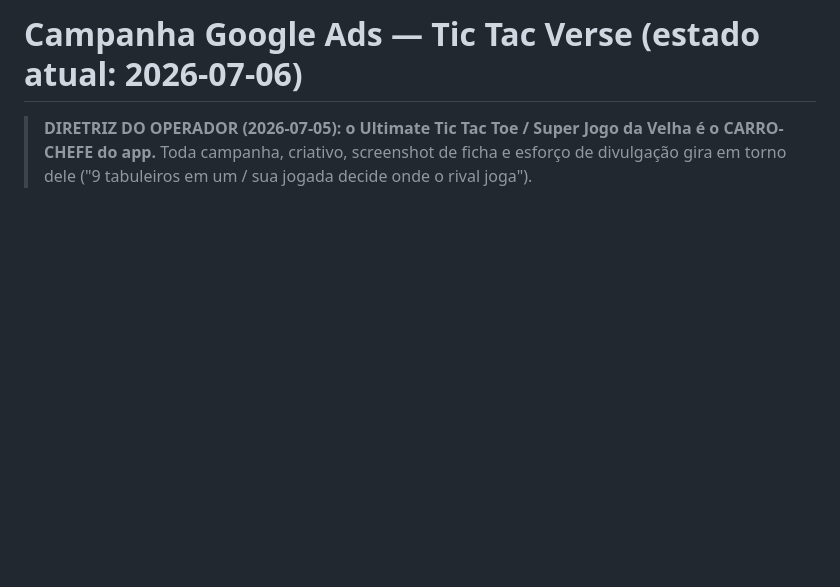
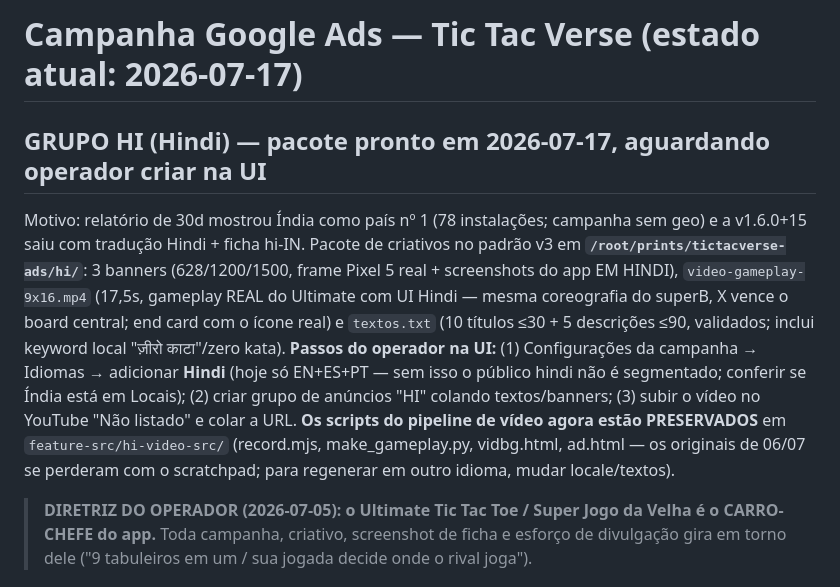
Before and after one commit to Bobagi/tictacverse, a Markdown page: docs/google-ads-campaign.md, the part around the change. Drawn GitHub-style; blank space fills up the shorter version.

Commit message:
docs: pacote do grupo HI (Hindi) da campanha — criativos prontos + passos do operador
Co-Authored-By: Claude Fable 5 <noreply@anthropic.com>

```diff
--- a/docs/google-ads-campaign.md
+++ b/docs/google-ads-campaign.md
@@ -1,4 +1,20 @@
-# Campanha Google Ads — Tic Tac Verse (estado atual: 2026-07-06)
+# Campanha Google Ads — Tic Tac Verse (estado atual: 2026-07-17)
+
+## GRUPO HI (Hindi) — pacote pronto em 2026-07-17, aguardando operador criar na UI
+
+Motivo: relatório de 30d mostrou Índia como país nº 1 (78 instalações; campanha sem geo)
+e a v1.6.0+15 saiu com tradução Hindi + ficha hi-IN. Pacote de criativos no padrão v3 em
+**`/root/prints/tictacverse-ads/hi/`**: 3 banners (628/1200/1500, frame Pixel 5 real +
+screenshots do app EM HINDI), `video-gameplay-9x16.mp4` (17,5s, gameplay REAL do Ultimate
+com UI Hindi — mesma coreografia do superB, X vence o board central; end card com o ícone
+real) e `textos.txt` (10 títulos ≤30 + 5 descrições ≤90, validados; inclui keyword local
+"ज़ीरो काटा"/zero kata). **Passos do operador na UI:** (1) Configurações da campanha →
+Idiomas → adicionar **Hindi** (hoje só EN+ES+PT — sem isso o público hindi não é
+segmentado; conferir se Índia está em Locais); (2) criar grupo de anúncios "HI" colando
+textos/banners; (3) subir o vídeo no YouTube "Não listado" e colar a URL. **Os scripts do
+pipeline de vídeo agora estão PRESERVADOS** em `feature-src/hi-video-src/` (record.mjs,
+make_gameplay.py, vidbg.html, ad.html — os originais de 06/07 se perderam com o scratchpad;
+para regenerar em outro idioma, mudar locale/textos).
 
 > **DIRETRIZ DO OPERADOR (2026-07-05): o Ultimate Tic Tac Toe / Super Jogo da Velha é o
 > CARRO-CHEFE do app.** Toda campanha, criativo, screenshot de ficha e esforço de divulgação
```
